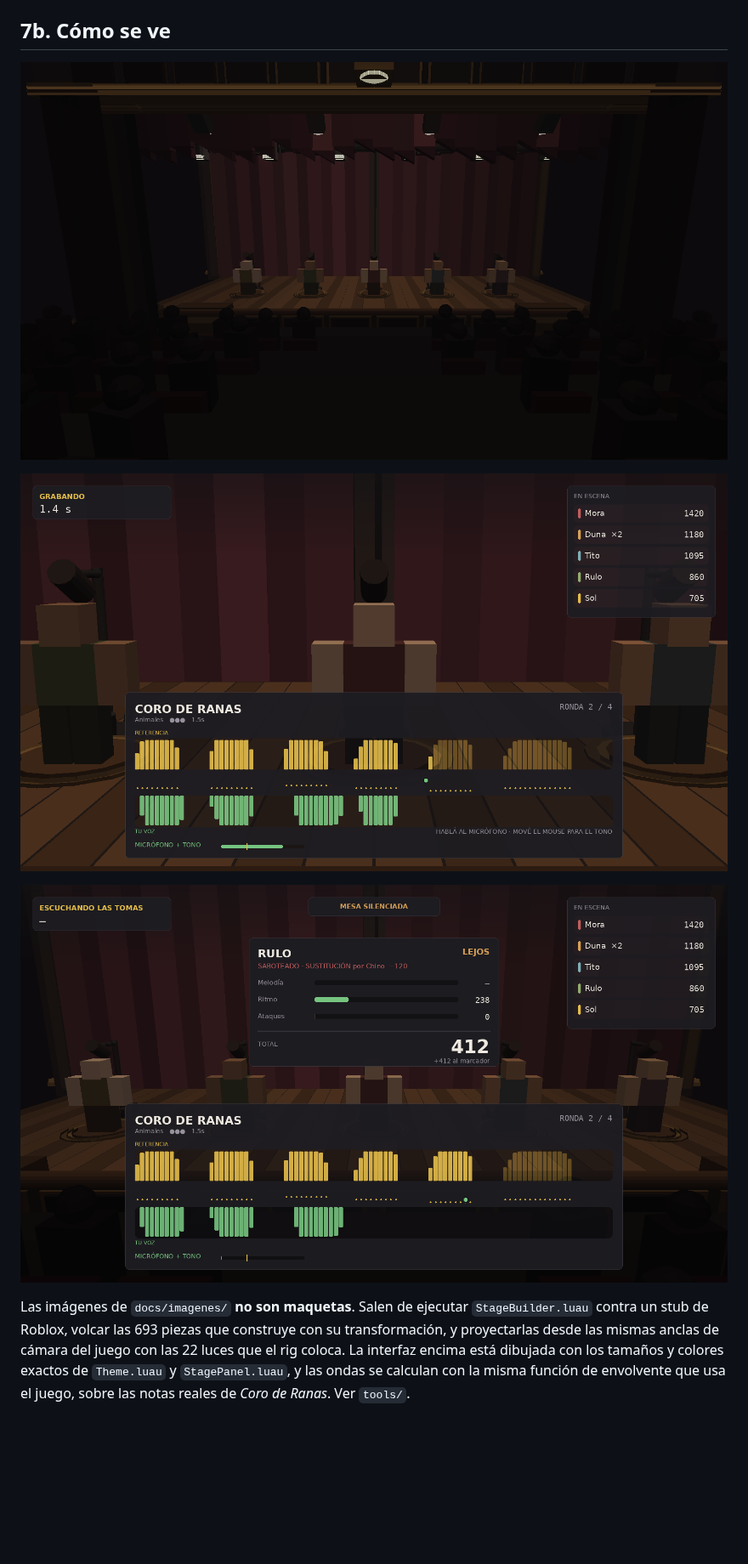
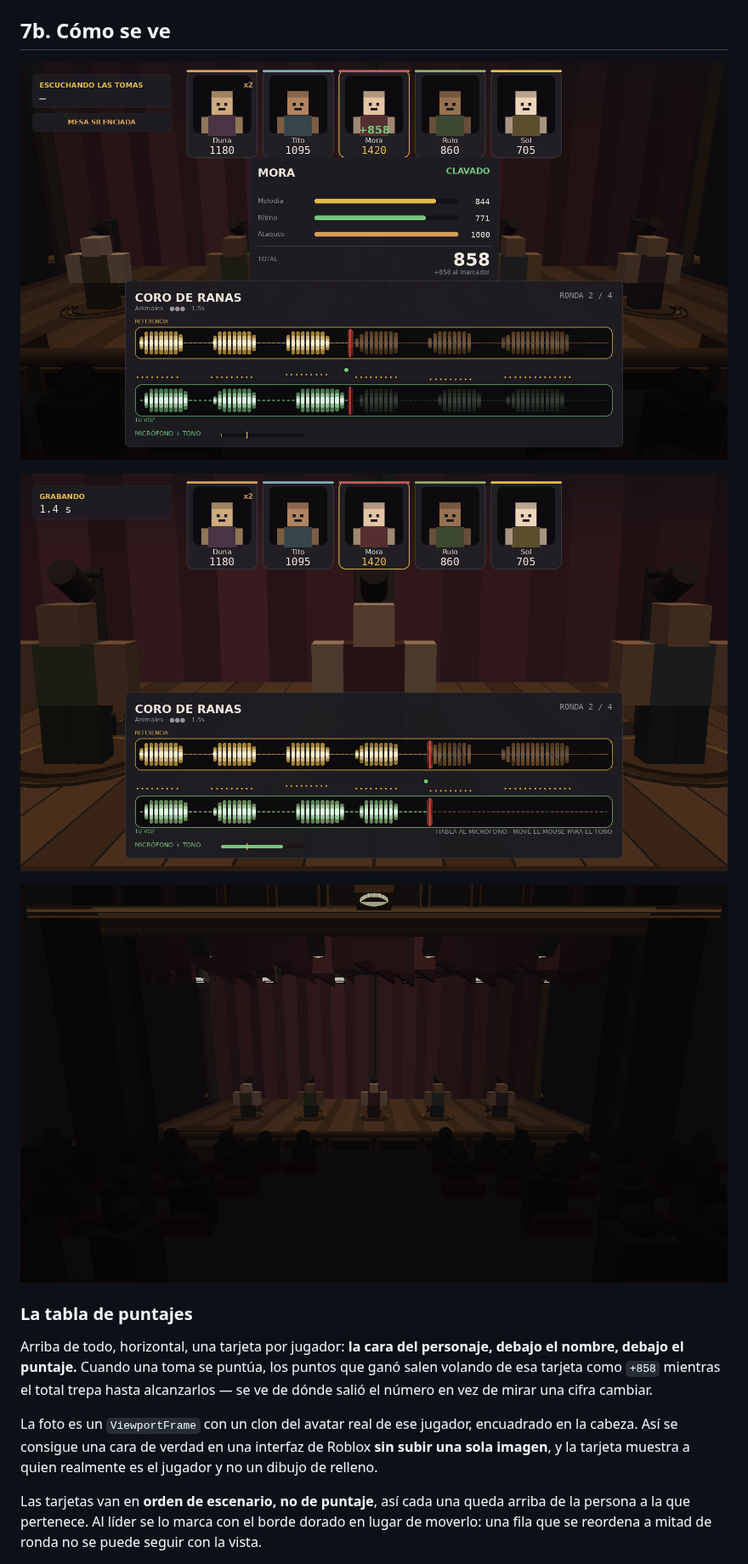
Before and after one commit to destefano12/mercado-libre-page, a Markdown page: mimic-party-roblox/README.md, the part around one of its changes. Shown at 85% size. GitHub-like rendering; pictures changed too: mimic-party-roblox/docs/imagenes/01-grabando.png, mimic-party-roblox/docs/imagenes/03-escuchando.png, mimic-party-roblox/docs/imagenes/04-saboteado.png; blank space fills up the shorter version.

```diff
--- a/mimic-party-roblox/README.md
+++ b/mimic-party-roblox/README.md
@@ -351,16 +351,26 @@ se saltea la búsqueda. **Para agregar un sonido:** una línea más en un
 
 ## 7b. Cómo se ve
 
-![La sala](docs/imagenes/05-la-sala.png)
+![Escuchando las tomas](docs/imagenes/03-escuchando.png)
 
 ![Grabando](docs/imagenes/01-grabando.png)
 
-![Una toma saboteada](docs/imagenes/04-saboteado.png)
+![La sala](docs/imagenes/05-la-sala.png)
 
-Las imágenes de `docs/imagenes/` **no son maquetas**. Salen de ejecutar
-`StageBuilder.luau` contra un stub de Roblox, volcar las 693 piezas que
-construye con su transformación, y proyectarlas desde las mismas anclas de
-cámara del juego con las 22 luces que el rig coloca. La interfaz encima está
-dibujada con los tamaños y colores exactos de `Theme.luau` y `StagePanel.luau`,
-y las ondas se calculan con la misma función de envolvente que usa el juego,
-sobre las notas reales de *Coro de Ranas*. Ver `tools/`.
+### La tabla de puntajes
+
+Arriba de todo, horizontal, una tarjeta por jugador: **la cara del personaje,
+debajo el nombre, debajo el puntaje.** Cuando una toma se puntúa, los puntos que
+ganó salen volando de esa tarjeta como `+858` mientras el total trepa hasta
+alcanzarlos — se ve de dónde salió el número en vez de mirar una cifra cambiar.
+
+La foto es un `ViewportFrame` con un clon del avatar real de ese jugador,
+encuadrado en la cabeza. Así se consigue una cara de verdad en una interfaz de
+Roblox **sin subir una sola imagen**, y la tarjeta muestra a quien realmente es
+el jugador y no un dibujo de relleno.
+
+Las tarjetas van en **orden de escenario, no de puntaje**, así cada una queda
+arriba de la persona a la que pertenece. Al líder se lo marca con el borde
+dorado en lugar de moverlo: una fila que se reordena a mitad de ronda no se
+puede seguir con la vista.
+
```
Also changed, not shown: other parts of mimic-party-roblox/README.md (+19 -1 lines), mimic-party-roblox/docs/imagenes/02-cuenta-atras.png, 9 other files.
